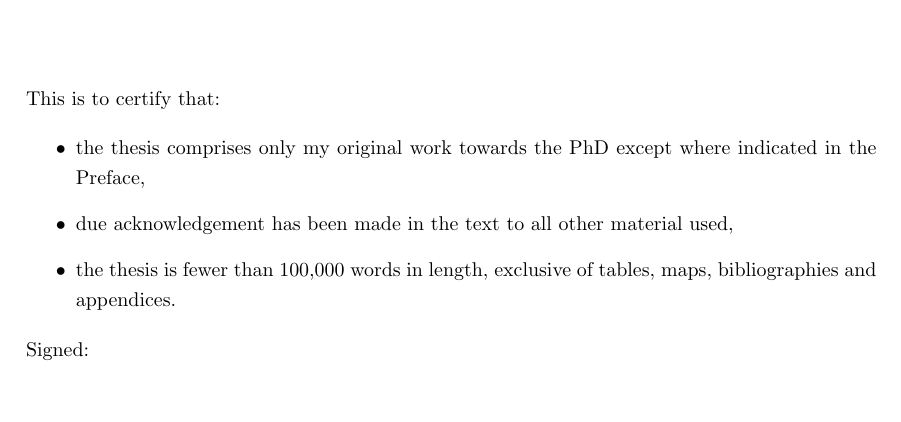
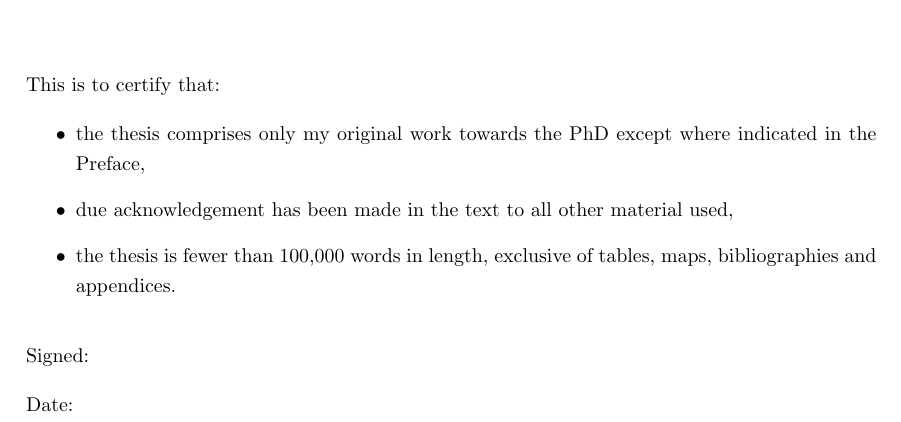
Before and after one commit to PaulBone/pbone_thesis, a LaTeX thesis (thesis.tex): part of page 3 of 81, cut so that both start at the same text. Compiled offline with LaTeX, dvips and Ghostscript.

Commit message:
thesis.tex:     Improve formatting of Declaration page.

```diff
--- a/thesis.tex
+++ b/thesis.tex
@@ -77,7 +77,13 @@ This is to certify that:
 
 \end{itemize}
 
+\vspace{1em}
+
 \noindent Signed:
+
+\vspace{1em}
+
+\noindent Date:
 
 \chapter*{Preface}
 
```
